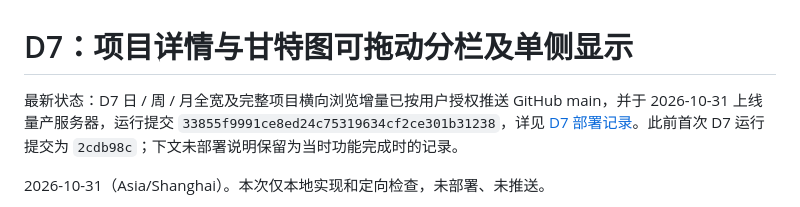
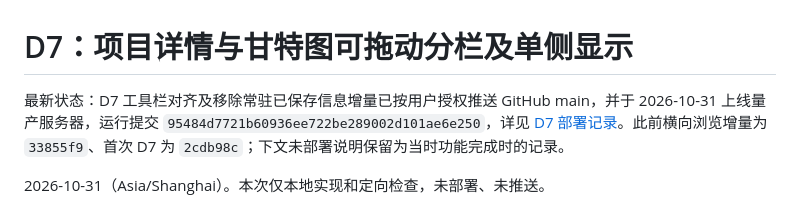
Before and after one commit to jerryju-stack/PM-WEB-SITE, a Markdown page: docs/d7-validation.md, the part around the change. Drawn GitHub-style.

```diff
--- a/docs/d7-validation.md
+++ b/docs/d7-validation.md
@@ -1,6 +1,6 @@
 # D7：项目详情与甘特图可拖动分栏及单侧显示
 
-最新状态：D7 日 / 周 / 月全宽及完整项目横向浏览增量已按用户授权推送 GitHub main，并于 2026-10-31 上线量产服务器，运行提交 `33855f9991ce8ed24c75319634cf2ce301b31238`，详见 [D7 部署记录](production-deployment-d7-2026-10-31.md)。此前首次 D7 运行提交为 `2cdb98c`；下文未部署说明保留为当时功能完成时的记录。
+最新状态：D7 工具栏对齐及移除常驻已保存信息增量已按用户授权推送 GitHub main，并于 2026-10-31 上线量产服务器，运行提交 `95484d7721b60936ee722be289002d101ae6e250`，详见 [D7 部署记录](production-deployment-d7-2026-10-31.md)。此前横向浏览增量为 `33855f9`、首次 D7 为 `2cdb98c`；下文未部署说明保留为当时功能完成时的记录。
 
 2026-10-31（Asia/Shanghai）。本次仅本地实现和定向检查，未部署、未推送。
 
```
Also changed, not shown: docs/production-deployment-d7-2026-10-31.md (+12 -0 lines).
